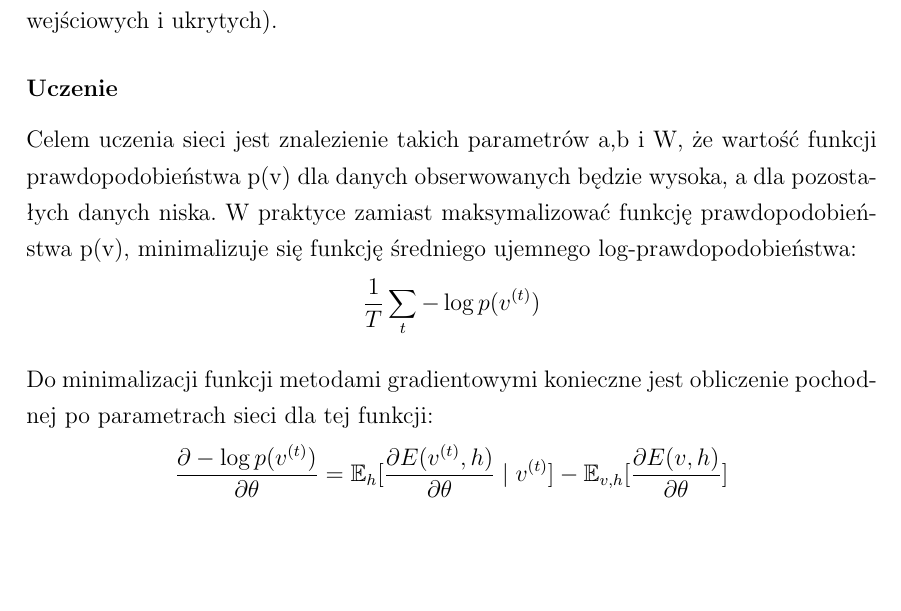
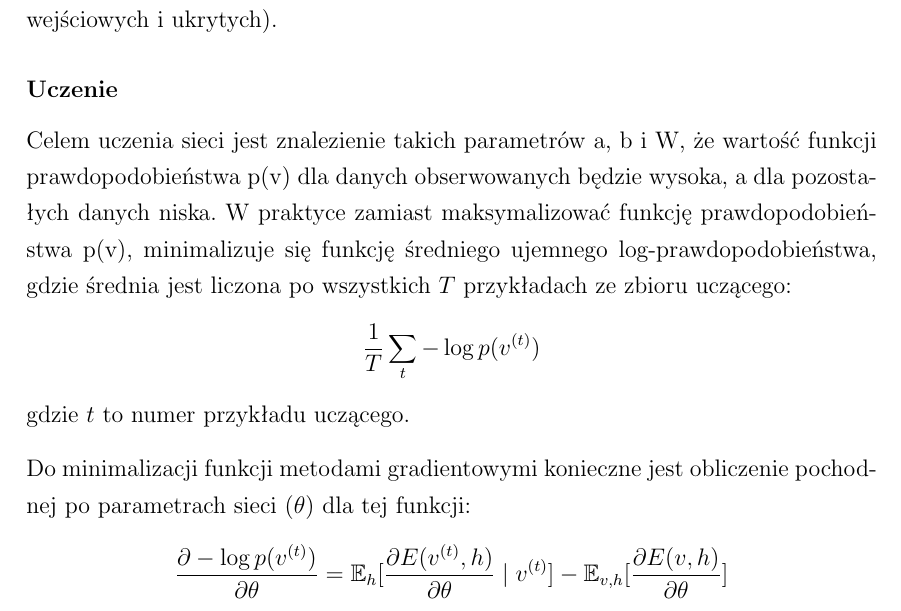
Before and after one commit to nme01/mgr-tex, a LaTeX document (tex/main.tex, which reads tex/ann.tex): part of page 25 of 50, cut so that both start at the same text, the shorter picture padded with empty space. Compiled offline with pdfLaTeX.

Commit message:
Opisano dokładniej wzór dotyczący uczenia RBM.

```diff
--- a/tex/ann.tex
+++ b/tex/ann.tex
@@ -518,12 +518,16 @@ gdzie: $\sigma$ to~funkcja aktywacji, $i$ oraz $j$ to~numery kolejnych neuronów
 
 
 \subsubsection{Uczenie}
-Celem uczenia sieci jest znalezienie takich parametrów a,b i W, że~wartość funkcji prawdopodobieństwa p(v)
+Celem uczenia sieci jest znalezienie takich parametrów a, b i W, że~wartość funkcji prawdopodobieństwa p(v)
 dla~danych obserwowanych będzie wysoka, a~dla~pozostałych danych niska. W~praktyce zamiast maksymalizować
-funkcję prawdopodobieństwa p(v), minimalizuje się funkcję średniego ujemnego log-prawdopodobieństwa:
-$$\frac{1}{T}\sum\limits_{t}-\log{p(v^{(t)})}$$
+funkcję prawdopodobieństwa p(v), minimalizuje się funkcję średniego ujemnego log-prawdopodobieństwa, gdzie średnia jest
+liczona po~wszystkich $T$ przykładach ze~zbioru uczącego:
+\begin{equation*}
+\frac{1}{T}\sum\limits_{t}-\log{p(v^{(t)})}
+\end{equation*}
+gdzie $t$ to~numer przykładu uczącego.
 
-Do~minimalizacji funkcji metodami gradientowymi konieczne jest obliczenie pochodnej po~parametrach sieci
+Do~minimalizacji funkcji metodami gradientowymi konieczne jest obliczenie pochodnej po~parametrach sieci ($\theta$)
 dla tej funkcji:
 $$\frac{\partial-\log{p(v^{(t)})}}{\partial{\theta}}=\mathbb{E}_h[\frac{\partial{E(v^{(t)},h)}}{\partial{\theta}}\mid{v^{(t)}}]-\mathbb{E}_{v,h}[\frac{\partial{E(v,h)}}{\partial{\theta}}]$$
 
```
